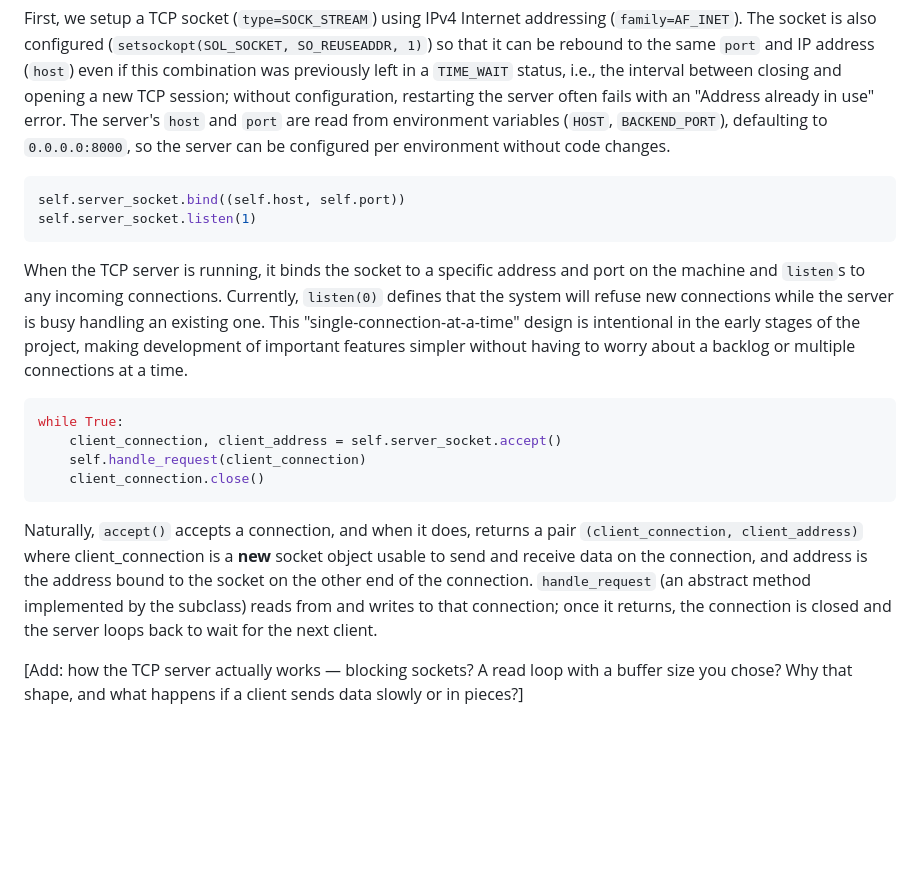
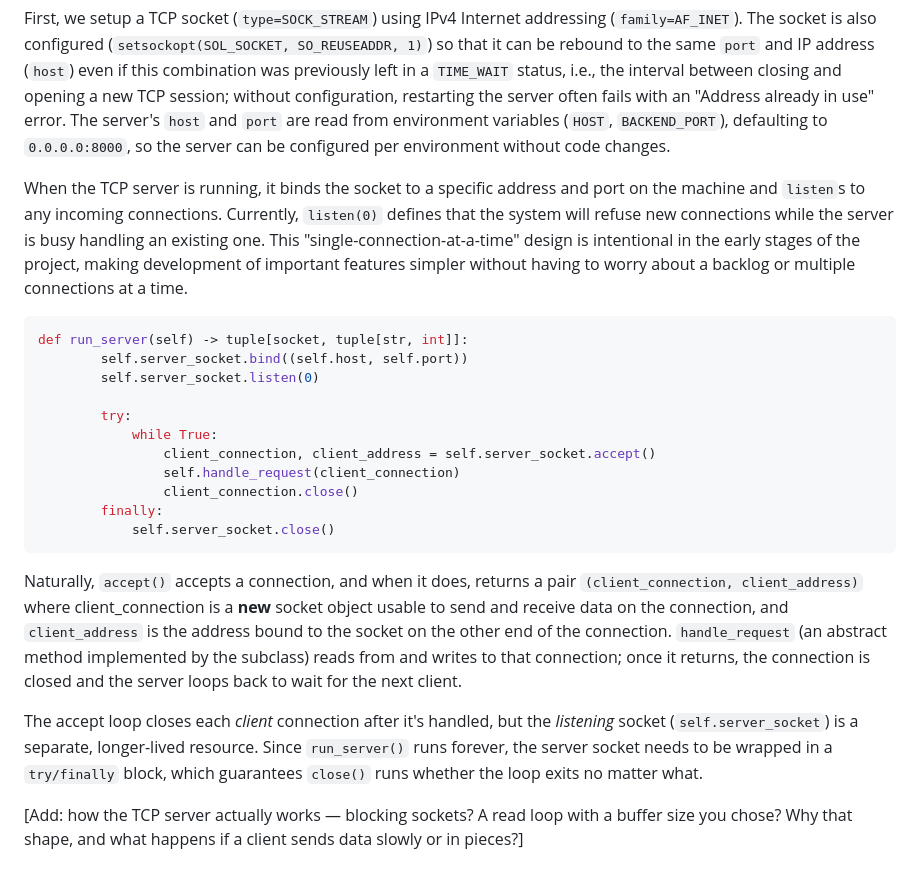
Before and after one commit to AfonsoBernardes/HTTP-Server, a Markdown page: README.md, the part around the change. GitHub-like rendering; blank space fills up the shorter version.

Commit message:
TCPServer explained

````diff
--- a/README.md
+++ b/README.md
@@ -37,21 +37,25 @@ class TCPServer(ABC):
 
 First, we setup a TCP socket (`type=SOCK_STREAM`) using IPv4 Internet addressing (`family=AF_INET`). The socket is also configured (`setsockopt(SOL_SOCKET, SO_REUSEADDR, 1)`) so that it can be rebound to the same `port` and IP address (`host`) even if this combination was previously left in a `TIME_WAIT` status, i.e., the interval between closing and opening a new TCP session; without configuration, restarting the server often fails with an "Address already in use" error. The server's `host` and `port` are read from environment variables (`HOST`, `BACKEND_PORT`), defaulting to `0.0.0.0:8000`, so the server can be configured per environment without code changes.
 
-```python
-self.server_socket.bind((self.host, self.port))
-self.server_socket.listen(1)
-```
-
 When the TCP server is running, it binds the socket to a specific address and port on the machine and `listen`s to any incoming connections. Currently, `listen(0)` defines that the system will refuse new connections while the server is busy handling an existing one. This "single-connection-at-a-time" design is intentional in the early stages of the project, making development of important features simpler without having to worry about a backlog or multiple connections at a time.
 
 ```python
-while True:
-    client_connection, client_address = self.server_socket.accept()
-    self.handle_request(client_connection)
-    client_connection.close()
+def run_server(self) -> tuple[socket, tuple[str, int]]:
+        self.server_socket.bind((self.host, self.port))
+        self.server_socket.listen(0)
+
+        try:
+            while True:
+                client_connection, client_address = self.server_socket.accept()
+                self.handle_request(client_connection)
+                client_connection.close()
+        finally:
+            self.server_socket.close()
 ```
 
-Naturally, `accept()` accepts a connection, and when it does, returns a pair `(client_connection, client_address)` where client_connection is a **new** socket object usable to send and receive data on the connection, and address is the address bound to the socket on the other end of the connection. `handle_request` (an abstract method implemented by the subclass) reads from and writes to that connection; once it returns, the connection is closed and the server loops back to wait for the next client.
+Naturally, `accept()` accepts a connection, and when it does, returns a pair `(client_connection, client_address)` where client_connection is a **new** socket object usable to send and receive data on the connection, and `client_address` is the address bound to the socket on the other end of the connection. `handle_request` (an abstract method implemented by the subclass) reads from and writes to that connection; once it returns, the connection is closed and the server loops back to wait for the next client.
+
+The accept loop closes each *client* connection after it's handled, but the *listening* socket (`self.server_socket`) is a separate, longer-lived resource. Since `run_server()` runs forever, the server socket needs to be wrapped in a `try/finally` block, which guarantees `close()` runs whether the loop exits no matter what.
 
 [Add: how the TCP server actually works — blocking sockets? A read loop with a buffer size you chose? Why that shape, and what happens if a client sends data slowly or in pieces?]
 
````
